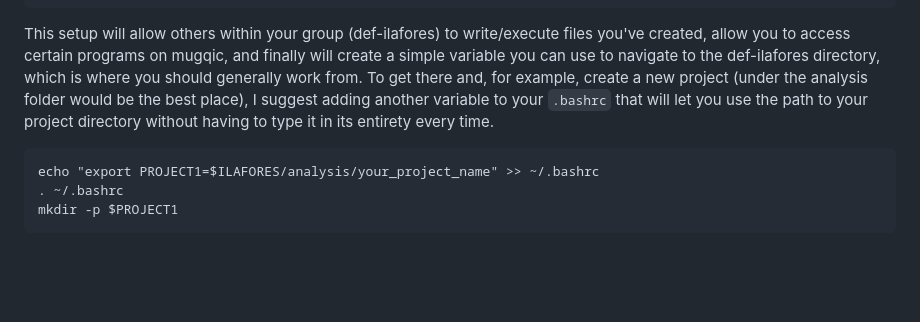
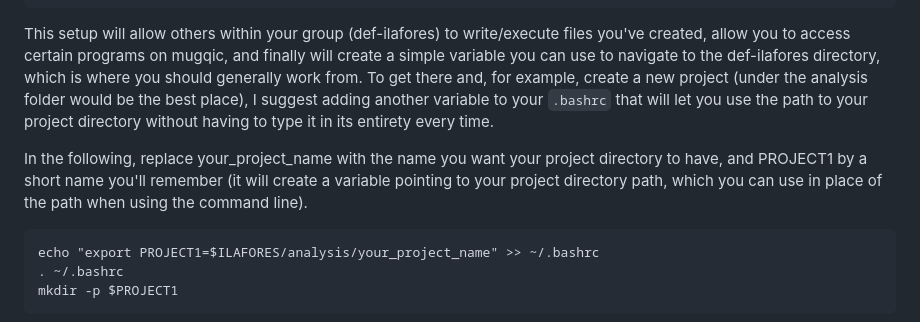
Before and after one commit to jorondo1/misc_scripts, a Markdown page: init_ip34.md, the part around the change. Rendered like a GitHub page; blank space fills up the shorter version.

```diff
--- a/init_ip34.md
+++ b/init_ip34.md
@@ -46,6 +46,8 @@ _You'll only need to do this once, ever._ It will add a few lines to your `.bash
 
 This setup will allow others within your group (def-ilafores) to write/execute files you've created, allow you to access certain programs on mugqic, and finally will create a simple variable you can use to navigate to the def-ilafores directory, which is where you should generally work from. To get there and, for example, create a new project (under the analysis folder would be the best place), I suggest adding another variable to your `.bashrc` that will let you use the path to your project directory without having to type it in its entirety every time.
 
+In the following, replace your_project_name with the name you want your project directory to have, and PROJECT1 by a short name you'll remember (it will create a variable pointing to your project directory path, which you can use in place of the path when using the command line).
+
 	echo "export PROJECT1=$ILAFORES/analysis/your_project_name" >> ~/.bashrc
 	. ~/.bashrc
 	mkdir -p $PROJECT1
```
